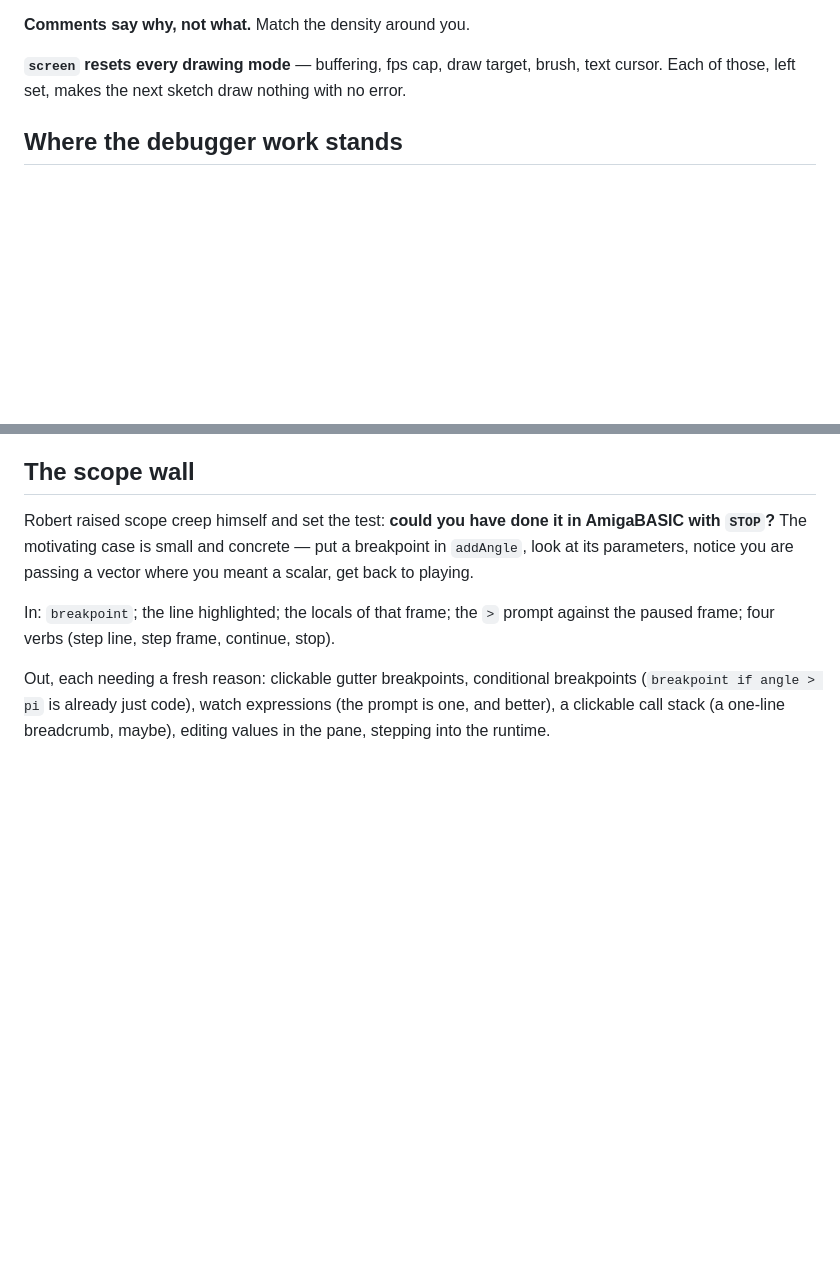
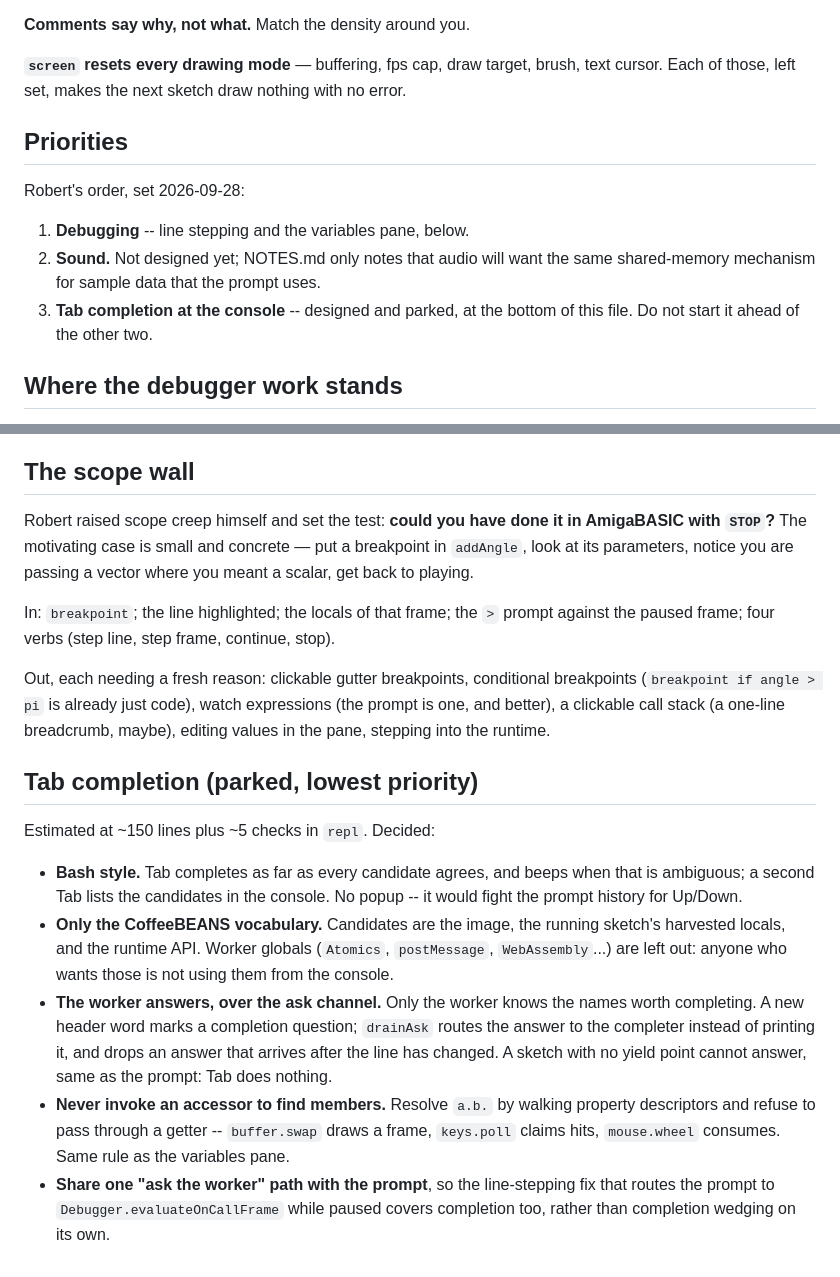
Before and after one commit to rdeforest/CoffeeBEANS, a Markdown page: AGENTS.md, 2 parts joined by grey strips. GitHub-like rendering; blank space fills up the shorter version.

Commit message:
AGENTS.md: priorities, and the parked tab-completion design
Debugging first, then sound, then tab completion, which is designed but
parked: bash style, CoffeeBEANS vocabulary only, answered by the worker
over the ask channel without invoking accessors.

Co-Authored-By: Claude Opus 5.5 <noreply@anthropic.com>

```diff
--- a/AGENTS.md
+++ b/AGENTS.md
@@ -43,6 +43,16 @@ and took forty tests with it. Before naming anything at file scope, check it.
 **`screen` resets every drawing mode** — buffering, fps cap, draw target,
 brush, text cursor. Each of those, left set, makes the next sketch draw
 nothing with no error.
+
+## Priorities
+
+Robert's order, set 2026-09-28:
+
+1. **Debugging** -- line stepping and the variables pane, below.
+2. **Sound.** Not designed yet; NOTES.md only notes that audio will want the
+   same shared-memory mechanism for sample data that the prompt uses.
+3. **Tab completion at the console** -- designed and parked, at the bottom of
+   this file. Do not start it ahead of the other two.
 
 ## Where the debugger work stands
 
@@ -169,3 +179,27 @@ Out, each needing a fresh reason: clickable gutter breakpoints, conditional
 breakpoints (`breakpoint if angle > pi` is already just code), watch
 expressions (the prompt is one, and better), a clickable call stack (a one-line
 breadcrumb, maybe), editing values in the pane, stepping into the runtime.
+
+## Tab completion (parked, lowest priority)
+
+Estimated at ~150 lines plus ~5 checks in `repl`. Decided:
+
+- **Bash style.** Tab completes as far as every candidate agrees, and beeps
+  when that is ambiguous; a second Tab lists the candidates in the console.
+  No popup -- it would fight the prompt history for Up/Down.
+- **Only the CoffeeBEANS vocabulary.** Candidates are the image, the running
+  sketch's harvested locals, and the runtime API. Worker globals (`Atomics`,
+  `postMessage`, `WebAssembly`...) are left out: anyone who wants those is not
+  using them from the console.
+- **The worker answers, over the ask channel.** Only the worker knows the
+  names worth completing. A new header word marks a completion question;
+  `drainAsk` routes the answer to the completer instead of printing it, and
+  drops an answer that arrives after the line has changed. A sketch with no
+  yield point cannot answer, same as the prompt: Tab does nothing.
+- **Never invoke an accessor to find members.** Resolve `a.b.` by walking
+  property descriptors and refuse to pass through a getter -- `buffer.swap`
+  draws a frame, `keys.poll` claims hits, `mouse.wheel` consumes. Same rule as
+  the variables pane.
+- **Share one "ask the worker" path with the prompt**, so the line-stepping
+  fix that routes the prompt to `Debugger.evaluateOnCallFrame` while paused
+  covers completion too, rather than completion wedging on its own.
```
